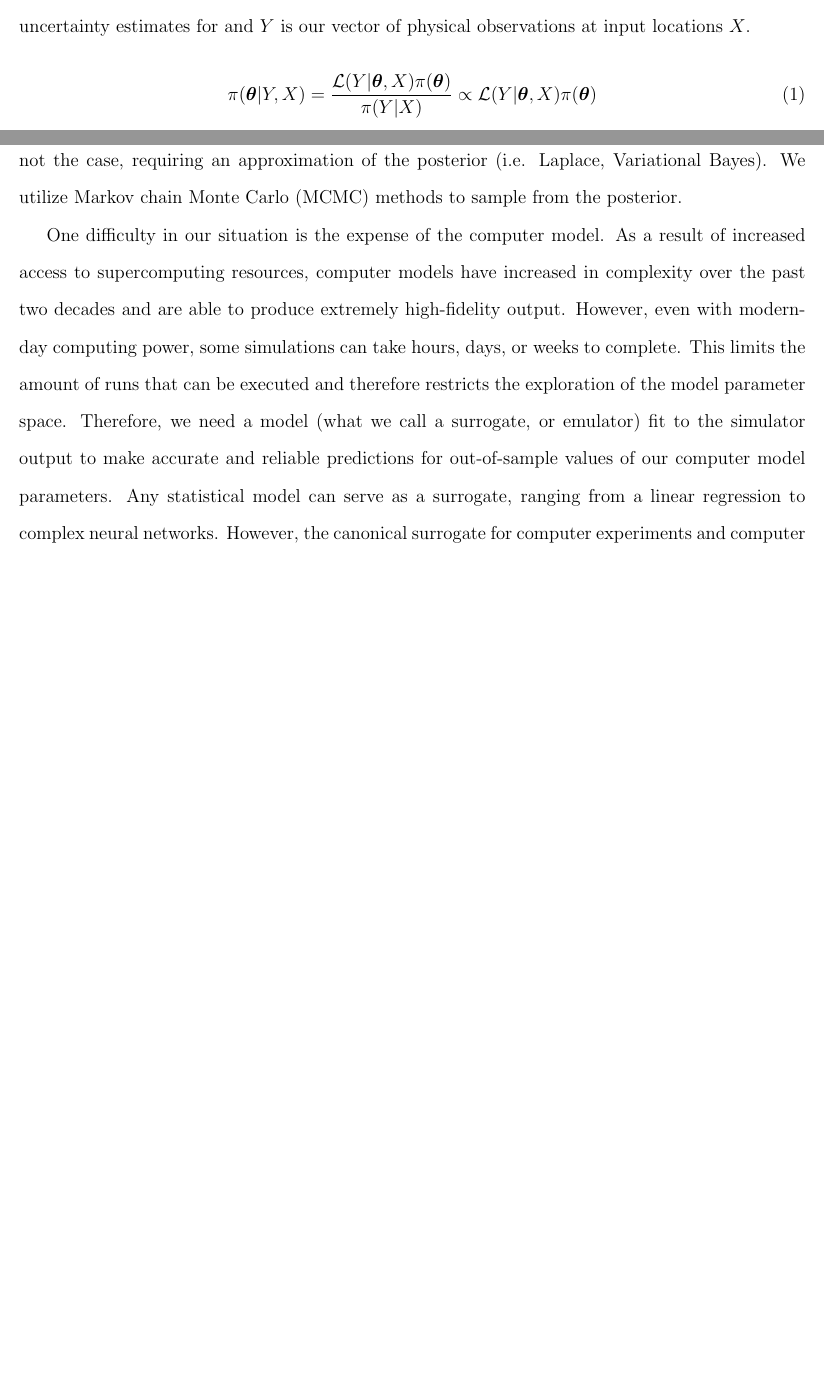
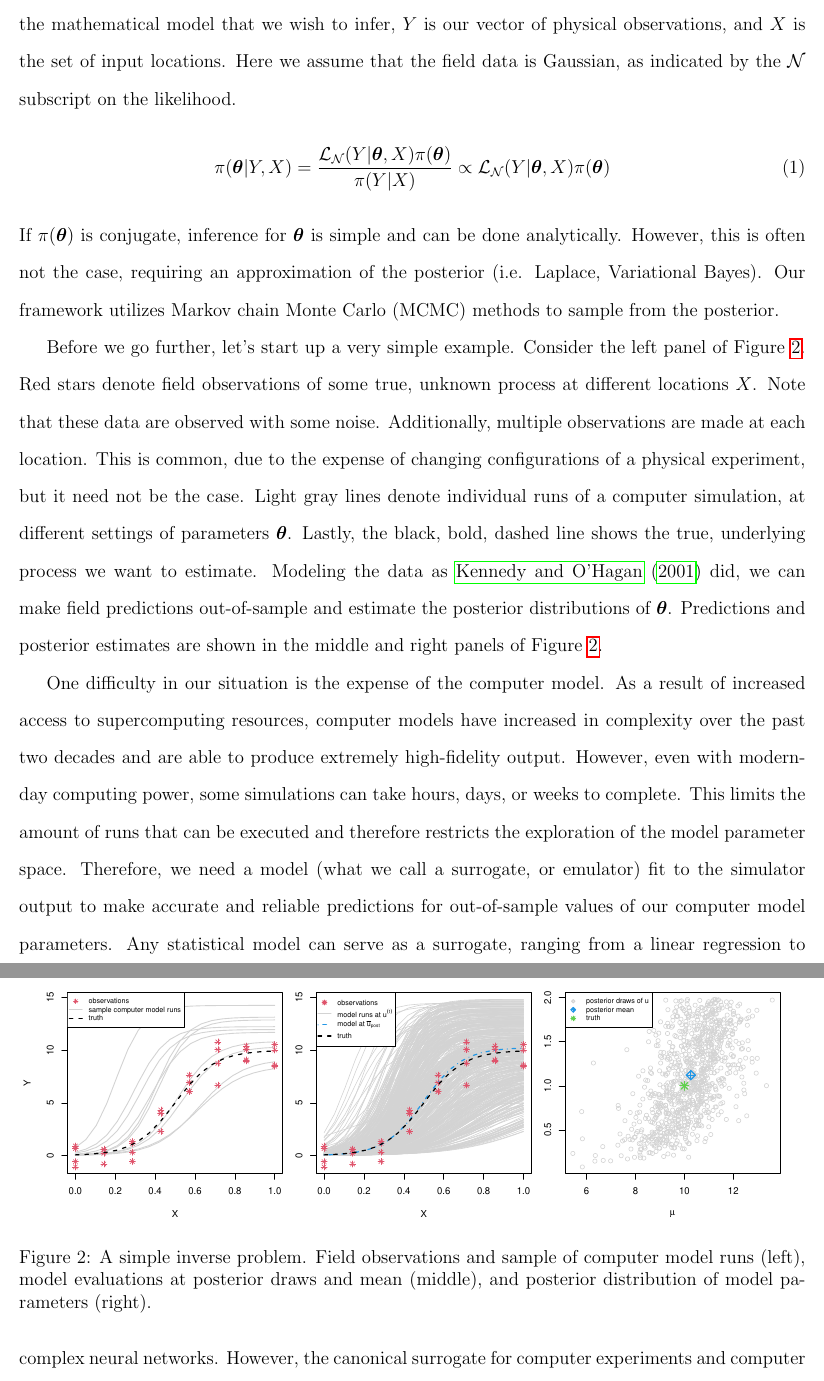
Before and after one commit to lanl/ibex-bayesian-inverse, a LaTeX paper (papers/ibex_bayes_inv.tex): two parts of pages 6 and 7 of 18 before the commit and two parts of pages 7 and 8 of 19 after it, joined at a grey line, cut at the place of the change, the shorter picture padded with empty space. Compiled offline with pdfLaTeX; a missing bibliography style is replaced by a similar one.

Commit message:
fixing up plot showing toy calibration results

```diff
--- a/papers/ibex_bayes_inv.tex
+++ b/papers/ibex_bayes_inv.tex
@@ -292,9 +296,3 @@ extensive computer model via some minimization of error (i.e. RMSE, MAE).
 %% - Show Prior / Posterior
 %% - No analytical form, must resort to MCMC
 %% - LEAD IN: Computer model is expensive. Need a surrogate.
-Bayesian statistical inversion (BSI) entails imposing a prior on model
-parameters that embeds a certain amount of subject matter knowledge into the
-analysis. Equation \ref{eq:bsi} shows the standard implementation of Bayes'
-rule. Here, $\boldsymbol \theta$ represents the model parameters we wish to
-infer and obtain uncertainty estimates for and $Y$ is our vector of physical
-observations at input locations $X$.
@@ -301,14 +305,43 @@ observations at input locations $X$.
+In Equation \ref{eq:bsi}, $\boldsymbol \theta$ represents the parameters of
+the mathematical model that we wish to infer, $Y$ is our vector of physical
+observations, and $X$ is the set of input locations. Here we assume that the
+field data is Gaussian, as indicated by the $\mathcal{N}$ subscript on the
+likelihood.
 \begin{align}
-\pi(\boldsymbol \theta | Y, X) = \frac{\mathcal{L}(Y|\boldsymbol \theta, X)
-\pi(\boldsymbol \theta)}{\pi(Y|X)} \propto \mathcal{L}(Y|\boldsymbol \theta,
+\pi(\boldsymbol \theta | Y, X) = \frac{\mathcal{L}_\mathcal{N}(Y|\boldsymbol
+\theta, X)
+\pi(\boldsymbol \theta)}{\pi(Y|X)} \propto \mathcal{L}_\mathcal{N}(Y|\boldsymbol \theta,
 X) \pi(\boldsymbol \theta)
 \label{eq:bsi}
 \end{align}
 If $\pi(\boldsymbol \theta)$ is conjugate, inference for $\boldsymbol \theta$
 is simple and can be done analytically. However, this is often not the case,
 requiring an approximation of the posterior (i.e. Laplace, Variational Bayes).
-We utilize Markov chain Monte Carlo (MCMC) methods to sample from the
-posterior.
+Our framework utilizes Markov chain Monte Carlo (MCMC) methods to sample from
+the posterior.
+
+Before we go further, let's start up a very simple example. Consider the left
+panel of Figure \ref{f:toy_calib}. Red stars denote field observations of some
+true, unknown process at different locations $X$. Note that these data are
+observed with some noise. Additionally, multiple observations are made at each
+location. This is common, due to the expense of changing configurations of a
+physical experiment, but it need not be the case. Light gray lines denote
+individual runs of a computer simulation, at different settings of parameters
+$\boldsymbol{\theta}$. Lastly, the black, bold, dashed line shows the true, underlying
+process we want to estimate. Modeling the data as \citet{kennedyohagan2001}
+did, we can make field predictions out-of-sample and estimate the posterior
+distributions of $\boldsymbol{\theta}$. Predictions and posterior estimates
+are shown in the middle and right panels of Figure \ref{f:toy_calib}.
+\begin{figure}[ht!]
+\centering
+\includegraphics[scale=0.51,trim=0 0 25 0,clip=TRUE]{logit1_obs.pdf}
+\includegraphics[scale=0.51,trim=30 0 25 0,clip=TRUE]{logit1_est.pdf}
+\includegraphics[scale=0.51,trim=30 0 0 0,clip=TRUE]{logit1_post_draws.pdf}
+\caption{A simple inverse problem. Field observations and sample of computer
+model runs (left), model evaluations at posterior draws and mean (middle), and
+posterior distribution of model parameters (right).
+\label{f:toy_calib}}
+\end{figure}
 
 %% DO A REVIEW OF OTHER METHODS (KOH? BAYES INV? STUART? TECKENTRUP? COLLINS?)
 
```
Also changed, not shown: papers/logit1_est.pdf, papers/logit1_obs.pdf, papers/logit1_post_draws.pdf, papers/ibex_bayes_inv.tex (50 more changed lines), 1 other file.
